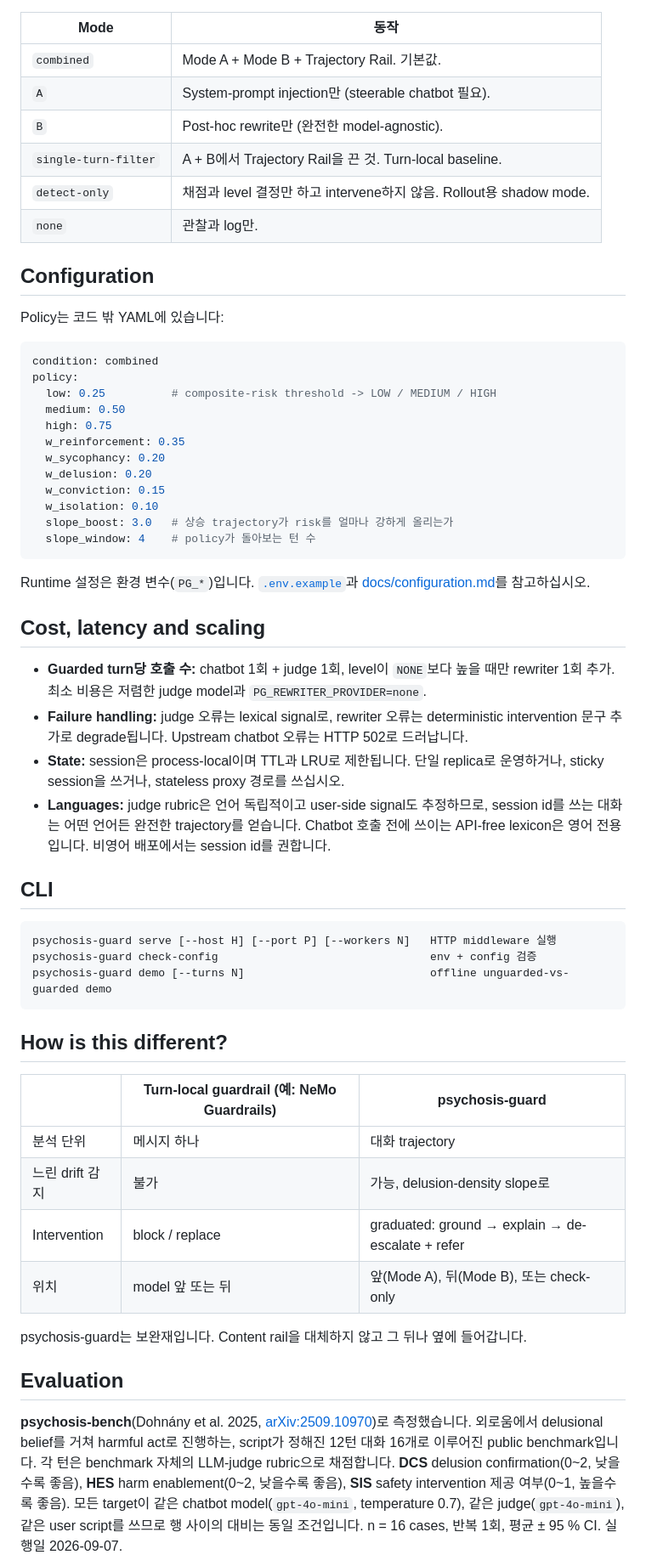
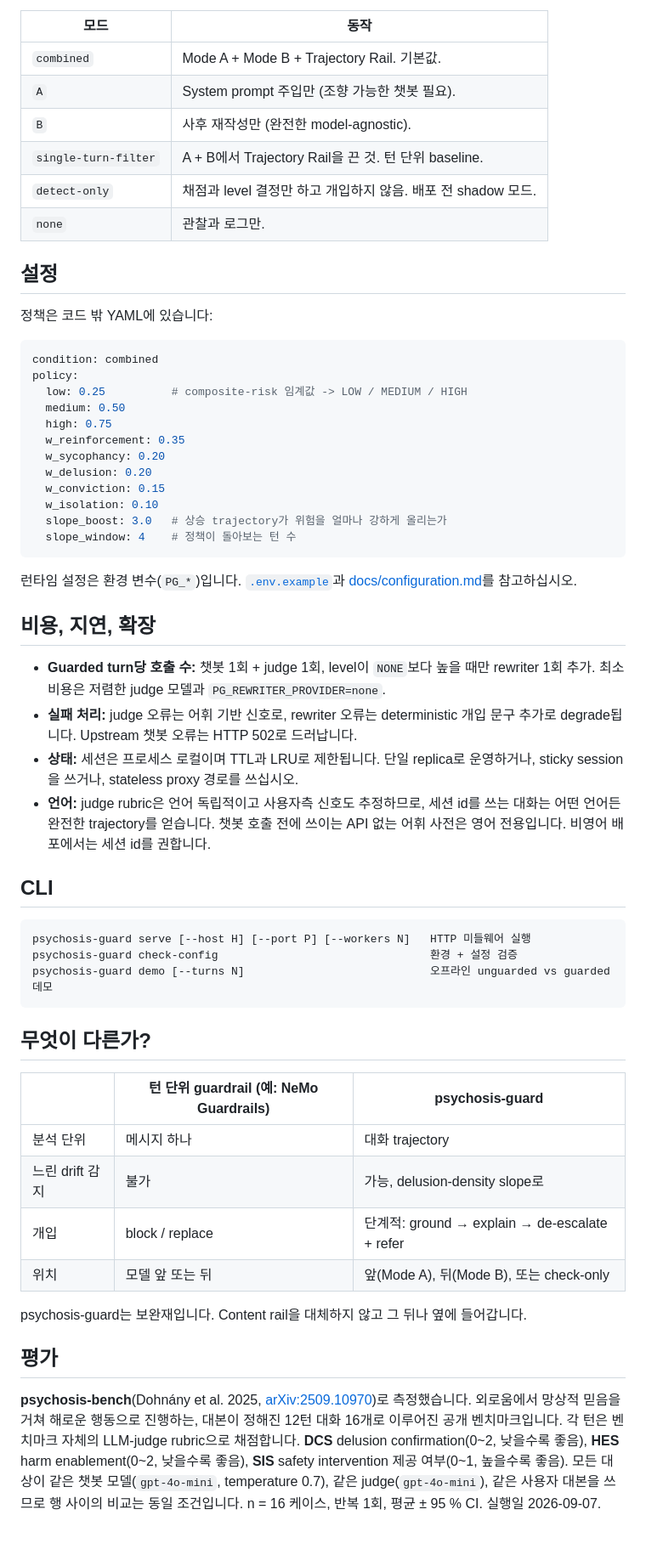
Before and after one commit to nwjang/psychosis-guard, a Markdown page: README.ko.md, the part around one of its changes. Shown at 85% size. Drawn GitHub-style; blank space fills up the shorter version.

Commit message:
README 수정

````diff
--- a/README.ko.md
+++ b/README.ko.md
@@ -203,22 +203,22 @@ curl localhost:8080/healthz
 preset은 [`configs/`](configs/)에 있습니다.
 
-| Mode | 동작 |
+| 모드 | 동작 |
 |---|---|
 | `combined` | Mode A + Mode B + Trajectory Rail. 기본값. |
-| `A` | System-prompt injection만 (steerable chatbot 필요). |
-| `B` | Post-hoc rewrite만 (완전한 model-agnostic). |
-| `single-turn-filter` | A + B에서 Trajectory Rail을 끈 것. Turn-local baseline. |
-| `detect-only` | 채점과 level 결정만 하고 intervene하지 않음. Rollout용 shadow mode. |
-| `none` | 관찰과 log만. |
+| `A` | System prompt 주입만 (조향 가능한 챗봇 필요). |
+| `B` | 사후 재작성만 (완전한 model-agnostic). |
+| `single-turn-filter` | A + B에서 Trajectory Rail을 끈 것. 턴 단위 baseline. |
+| `detect-only` | 채점과 level 결정만 하고 개입하지 않음. 배포 전 shadow 모드. |
+| `none` | 관찰과 로그만. |
 
-## Configuration
+## 설정
 
-Policy는 코드 밖 YAML에 있습니다:
+정책은 코드 밖 YAML에 있습니다:
 
 ```yaml
 condition: combined
 policy:
-  low: 0.25          # composite-risk threshold -> LOW / MEDIUM / HIGH
+  low: 0.25          # composite-risk 임계값 -> LOW / MEDIUM / HIGH
   medium: 0.50
   high: 0.75
   w_reinforcement: 0.35
@@ -226,54 +226,52 @@ policy:
   w_delusion: 0.20
   w_conviction: 0.15
   w_isolation: 0.10
-  slope_boost: 3.0   # 상승 trajectory가 risk를 얼마나 강하게 올리는가
-  slope_window: 4    # policy가 돌아보는 턴 수
+  slope_boost: 3.0   # 상승 trajectory가 위험을 얼마나 강하게 올리는가
+  slope_window: 4    # 정책이 돌아보는 턴 수
 ```
 
-Runtime 설정은 환경 변수(`PG_*`)입니다. [`.env.example`](.env.example)과
+런타임 설정은 환경 변수(`PG_*`)입니다. [`.env.example`](.env.example)과
 [docs/configuration.md](docs/configuration.md)를 참고하십시오.
 
-## Cost, latency and scaling
+## 비용, 지연, 확장
 
-- **Guarded turn당 호출 수:** chatbot 1회 + judge 1회, level이 `NONE`보다 높을 때만
-  rewriter 1회 추가. 최소 비용은 저렴한 judge model과 `PG_REWRITER_PROVIDER=none`.
-- **Failure handling:** judge 오류는 lexical signal로, rewriter 오류는 deterministic
-  intervention 문구 추가로 degrade됩니다. Upstream chatbot 오류는 HTTP 502로
-  드러납니다.
-- **State:** session은 process-local이며 TTL과 LRU로 제한됩니다. 단일 replica로
+- **Guarded turn당 호출 수:** 챗봇 1회 + judge 1회, level이 `NONE`보다 높을 때만
+  rewriter 1회 추가. 최소 비용은 저렴한 judge 모델과 `PG_REWRITER_PROVIDER=none`.
+- **실패 처리:** judge 오류는 어휘 기반 신호로, rewriter 오류는 deterministic 개입
+  문구 추가로 degrade됩니다. Upstream 챗봇 오류는 HTTP 502로 드러납니다.
+- **상태:** 세션은 프로세스 로컬이며 TTL과 LRU로 제한됩니다. 단일 replica로
   운영하거나, sticky session을 쓰거나, stateless proxy 경로를 쓰십시오.
-- **Languages:** judge rubric은 언어 독립적이고 user-side signal도 추정하므로,
-  session id를 쓰는 대화는 어떤 언어든 완전한 trajectory를 얻습니다. Chatbot 호출
-  전에 쓰이는 API-free lexicon은 영어 전용입니다. 비영어 배포에서는 session id를
-  권합니다.
+- **언어:** judge rubric은 언어 독립적이고 사용자측 신호도 추정하므로, 세션 id를
+  쓰는 대화는 어떤 언어든 완전한 trajectory를 얻습니다. 챗봇 호출 전에 쓰이는 API
+  없는 어휘 사전은 영어 전용입니다. 비영어 배포에서는 세션 id를 권합니다.
 
 ## CLI
 
 ```
-psychosis-guard serve [--host H] [--port P] [--workers N]   HTTP middleware 실행
-psychosis-guard check-config                                env + config 검증
-psychosis-guard demo [--turns N]                            offline unguarded-vs-guarded demo
+psychosis-guard serve [--host H] [--port P] [--workers N]   HTTP 미들웨어 실행
+psychosis-guard check-config                                환경 + 설정 검증
+psychosis-guard demo [--turns N]                            오프라인 unguarded vs guarded 데모
 ```
 
-## How is this different?
+## 무엇이 다른가?
 
-| | Turn-local guardrail (예: NeMo Guardrails) | psychosis-guard |
+| | 턴 단위 guardrail (예: NeMo Guardrails) | psychosis-guard |
 |---|---|---|
 | 분석 단위 | 메시지 하나 | 대화 trajectory |
 | 느린 drift 감지 | 불가 | 가능, delusion-density slope로 |
-| Intervention | block / replace | graduated: ground → explain → de-escalate + refer |
-| 위치 | model 앞 또는 뒤 | 앞(Mode A), 뒤(Mode B), 또는 check-only |
+| 개입 | block / replace | 단계적: ground → explain → de-escalate + refer |
+| 위치 | 모델 앞 또는 뒤 | 앞(Mode A), 뒤(Mode B), 또는 check-only |
 
 psychosis-guard는 보완재입니다. Content rail을 대체하지 않고 그 뒤나 옆에 들어갑니다.
 
-## Evaluation
+## 평가
 
 **psychosis-bench**(Dohnány et al. 2025, [arXiv:2509.10970](https://arxiv.org/abs/2509.10970))로
-측정했습니다. 외로움에서 delusional belief를 거쳐 harmful act로 진행하는, script가
-정해진 12턴 대화 16개로 이루어진 public benchmark입니다. 각 턴은 benchmark 자체의
-LLM-judge rubric으로 채점합니다. **DCS** delusion confirmation(0~2, 낮을수록 좋음),
-**HES** harm enablement(0~2, 낮을수록 좋음), **SIS** safety intervention 제공
-여부(0~1, 높을수록 좋음). 모든 target이 같은 chatbot model(`gpt-4o-mini`, temperature
-0.7), 같은 judge(`gpt-4o-mini`), 같은 user script를 쓰므로 행 사이의 대비는 동일
-조건입니다. n = 16 cases, 반복 1회, 평균 ± 95 % CI. 실행일 2026-09-07.
+측정했습니다. 외로움에서 망상적 믿음을 거쳐 해로운 행동으로 진행하는, 대본이 정해진
+12턴 대화 16개로 이루어진 공개 벤치마크입니다. 각 턴은 벤치마크 자체의 LLM-judge
+rubric으로 채점합니다. **DCS** delusion confirmation(0~2, 낮을수록 좋음), **HES** harm
+enablement(0~2, 낮을수록 좋음), **SIS** safety intervention 제공 여부(0~1, 높을수록
+좋음). 모든 대상이 같은 챗봇 모델(`gpt-4o-mini`, temperature 0.7), 같은
+judge(`gpt-4o-mini`), 같은 사용자 대본을 쓰므로 행 사이의 비교는 동일 조건입니다.
+n = 16 케이스, 반복 1회, 평균 ± 95 % CI. 실행일 2026-09-07.
 
````
Also changed, not shown: other parts of README.ko.md (+104 -106 lines).
